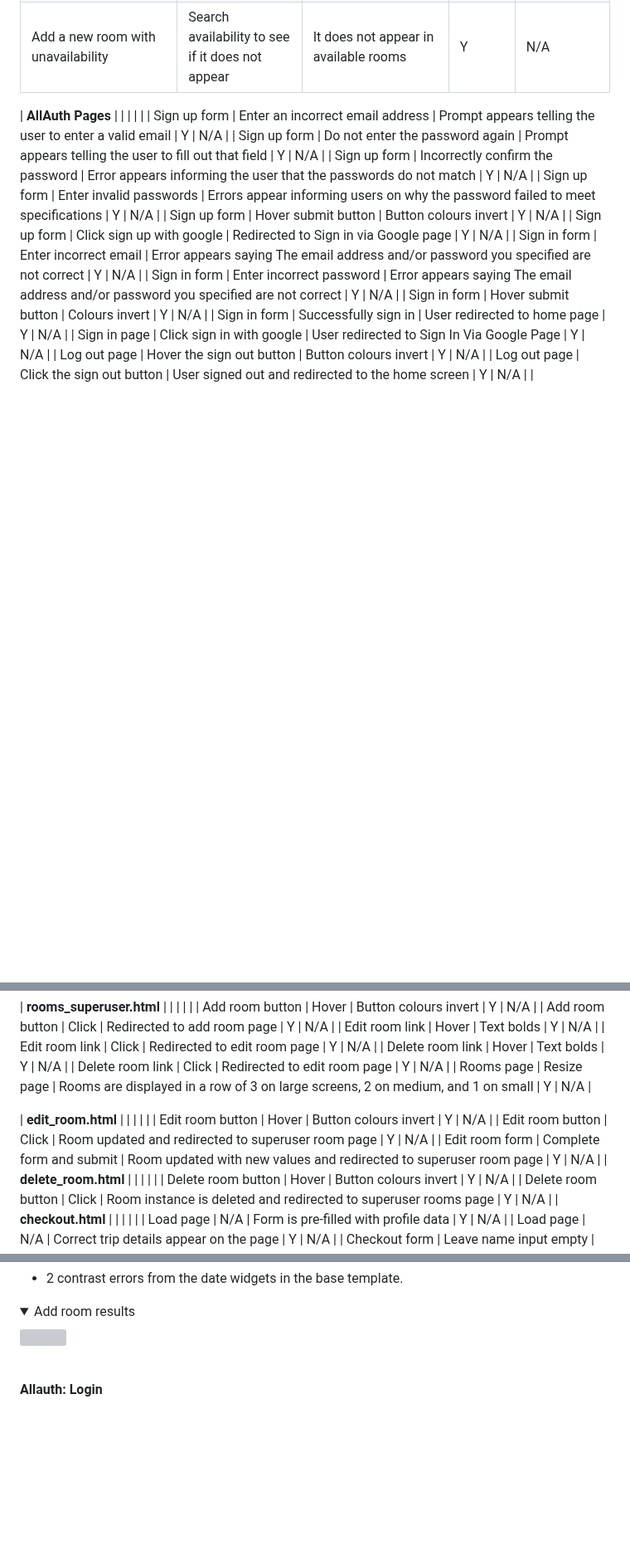
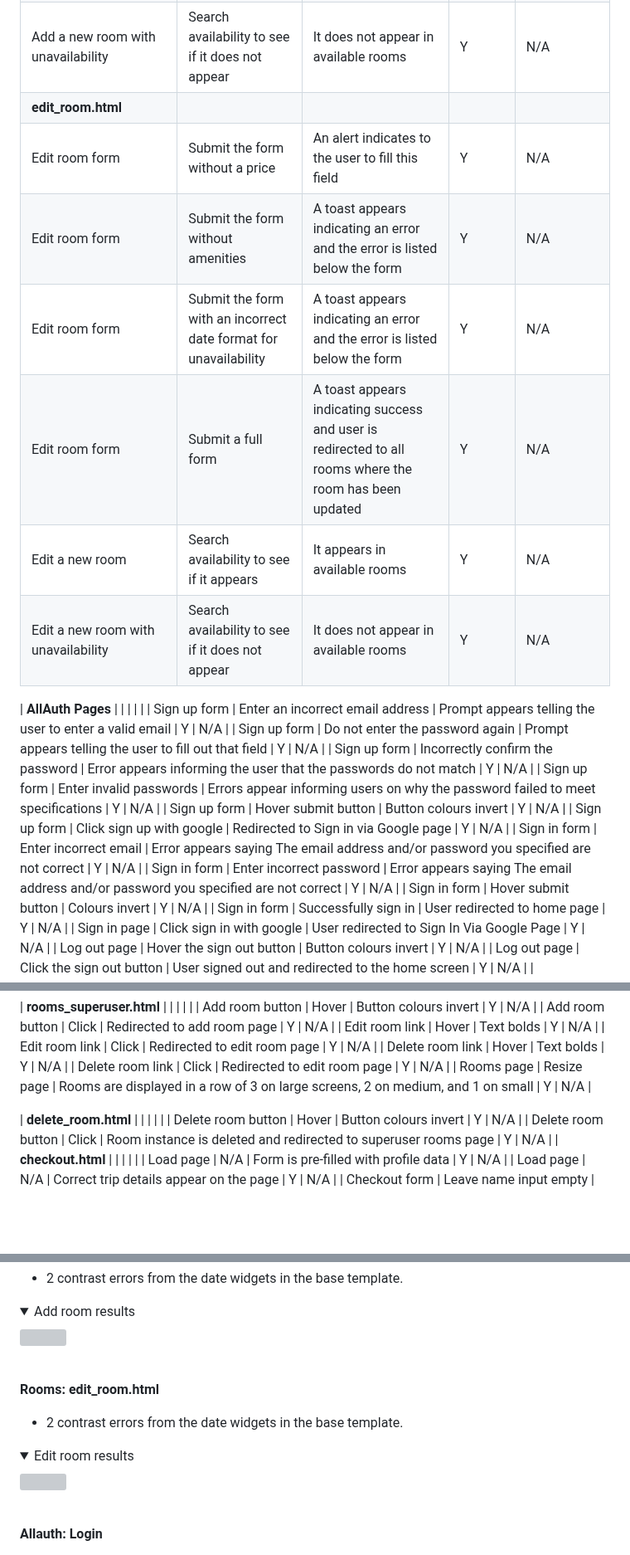
Before and after one commit to amfairley/nunisi, a Markdown page: TESTING.md, 3 parts joined by grey strips. Shown at 83% size. Rendered like a GitHub page; folded sections open; blank space fills up the shorter version; grey boxes are pictures that could not be loaded.

Commit message:
docs: document testing of edit room. Issue: #8

```diff
--- a/TESTING.md
+++ b/TESTING.md
@@ -139,6 +139,14 @@ The [user stories](/README.md#user-stories) have been a driving force for the de
 | Add room form | Submit a full form | A toast appears indicating success and user is redirected to all rooms where the new room has been added | Y | N/A |
 | Add a new room | Search availability to see if it appears | It appears in available rooms | Y | N/A |
 | Add a new room with unavailability | Search availability to see if it does not appear | It does not appear in available rooms | Y | N/A |
+| **edit_room.html** | | | | |
+| Edit room form | Submit the form without a price | An alert indicates to the user to fill this field | Y | N/A |
+| Edit room form | Submit the form without amenities | A toast appears indicating an error and the error is listed below the form | Y | N/A |
+| Edit room form | Submit the form with an incorrect date format for unavailability | A toast appears indicating an error and the error is listed below the form | Y | N/A |
+| Edit room form | Submit a full form | A toast appears indicating success and user is redirected to all rooms where the room has been updated | Y | N/A |
+| Edit a new room | Search availability to see if it appears | It appears in available rooms | Y | N/A |
+| Edit a new room with unavailability | Search availability to see if it does not appear | It does not appear in available rooms | Y | N/A |
+
 
 
 
@@ -192,10 +200,7 @@ The [user stories](/README.md#user-stories) have been a driving force for the de
 | Delete room link | Click | Redirected to edit room page | Y | N/A |
 | Rooms page | Resize page | Rooms are displayed in a row of 3 on large screens, 2 on medium, and 1 on small | Y | N/A |
 
-| **edit_room.html** | | | | |
-| Edit room button | Hover | Button colours invert | Y | N/A |
-| Edit room button | Click | Room updated and redirected to superuser room page | Y | N/A |
-| Edit room form | Complete form and submit | Room updated with new values and redirected to superuser room page | Y | N/A |
+
 | **delete_room.html** | | | | |
 | Delete room button | Hover | Button colours invert | Y | N/A |
 | Delete room button | Click | Room instance is deleted and redirected to superuser rooms page | Y | N/A |
@@ -290,6 +295,13 @@ Accessibility testing was performed using the [Wave](https://wave.webaim.org/) v
 <details>
 <summary>Add room results</summary>
 <img src="/documentation/testing/wave/rooms_add_room.png">
+</details><br>
+
+**Rooms: edit_room.html**<br>
+- 2 contrast errors from the date widgets in the base template.
+<details>
+<summary>Edit room results</summary>
+<img src="/documentation/testing/wave/rooms_edit_room.png">
 </details><br>
 
 
```
Also changed, not shown: other parts of TESTING.md (+2 -6 lines).
